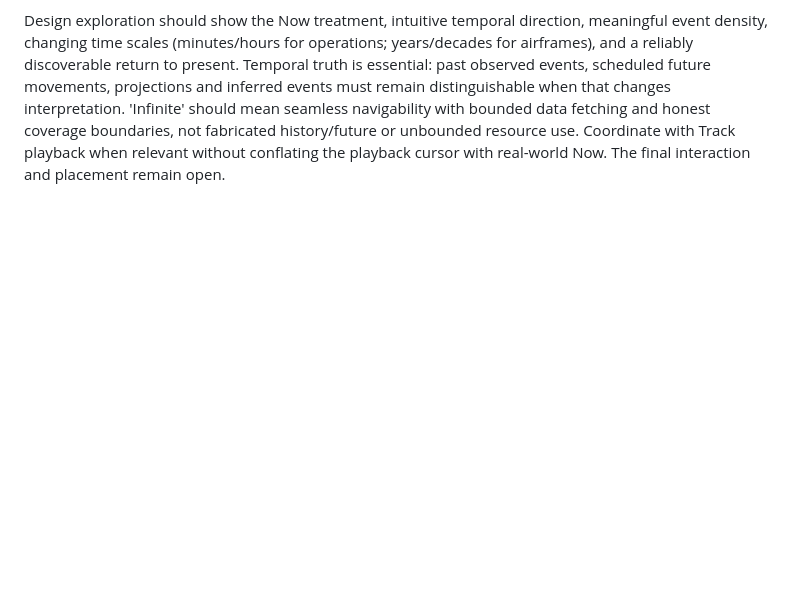
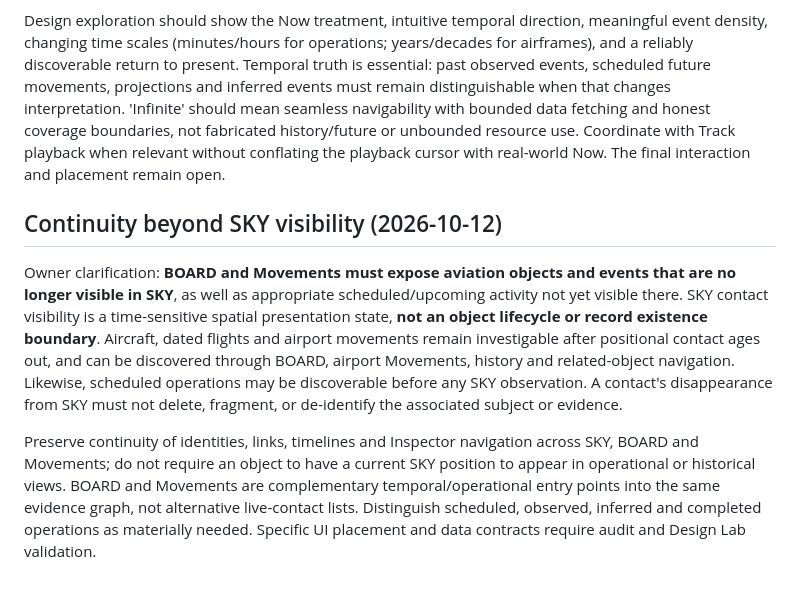
Before and after one commit to brenton-collab/doaa-calibration, a Markdown page: docs/rebuild/EXPERIENCE_V2.md, the part around the change. Drawn GitHub-style; blank space fills up the shorter version.

Commit message:
docs(rebuild): preserve BOARD and Movements continuity beyond SKY [skip ci]

```diff
--- a/docs/rebuild/EXPERIENCE_V2.md
+++ b/docs/rebuild/EXPERIENCE_V2.md
@@ -147,3 +147,10 @@ Owner clarification: Rebuild already implemented Track/playback, altitude/speed/
 Owner recalls and endorses a previous Rebuild idea: a bidirectionally/infinite scrolling chronological list, backward and forward in time, with a visually shaded/highlighted **Now** zone and easy **snap-to-now** action. Candidate uses: airport movements, BOARD, airframe biographical history, and other timelines. Treat as a promising reusable interaction grammar rather than one prescribed global component or a committed UI layout. Investigate existing Rebuild implementation/intent before replacing it.
 
 Design exploration should show the Now treatment, intuitive temporal direction, meaningful event density, changing time scales (minutes/hours for operations; years/decades for airframes), and a reliably discoverable return to present. Temporal truth is essential: past observed events, scheduled future movements, projections and inferred events must remain distinguishable when that changes interpretation. 'Infinite' should mean seamless navigability with bounded data fetching and honest coverage boundaries, not fabricated history/future or unbounded resource use. Coordinate with Track playback when relevant without conflating the playback cursor with real-world Now. The final interaction and placement remain open.
+
+
+## Continuity beyond SKY visibility (2026-10-12)
+
+Owner clarification: **BOARD and Movements must expose aviation objects and events that are no longer visible in SKY**, as well as appropriate scheduled/upcoming activity not yet visible there. SKY contact visibility is a time-sensitive spatial presentation state, **not an object lifecycle or record existence boundary**. Aircraft, dated flights and airport movements remain investigable after positional contact ages out, and can be discovered through BOARD, airport Movements, history and related-object navigation. Likewise, scheduled operations may be discoverable before any SKY observation. A contact's disappearance from SKY must not delete, fragment, or de-identify the associated subject or evidence.
+
+Preserve continuity of identities, links, timelines and Inspector navigation across SKY, BOARD and Movements; do not require an object to have a current SKY position to appear in operational or historical views. BOARD and Movements are complementary temporal/operational entry points into the same evidence graph, not alternative live-contact lists. Distinguish scheduled, observed, inferred and completed operations as materially needed. Specific UI placement and data contracts require audit and Design Lab validation.
```
